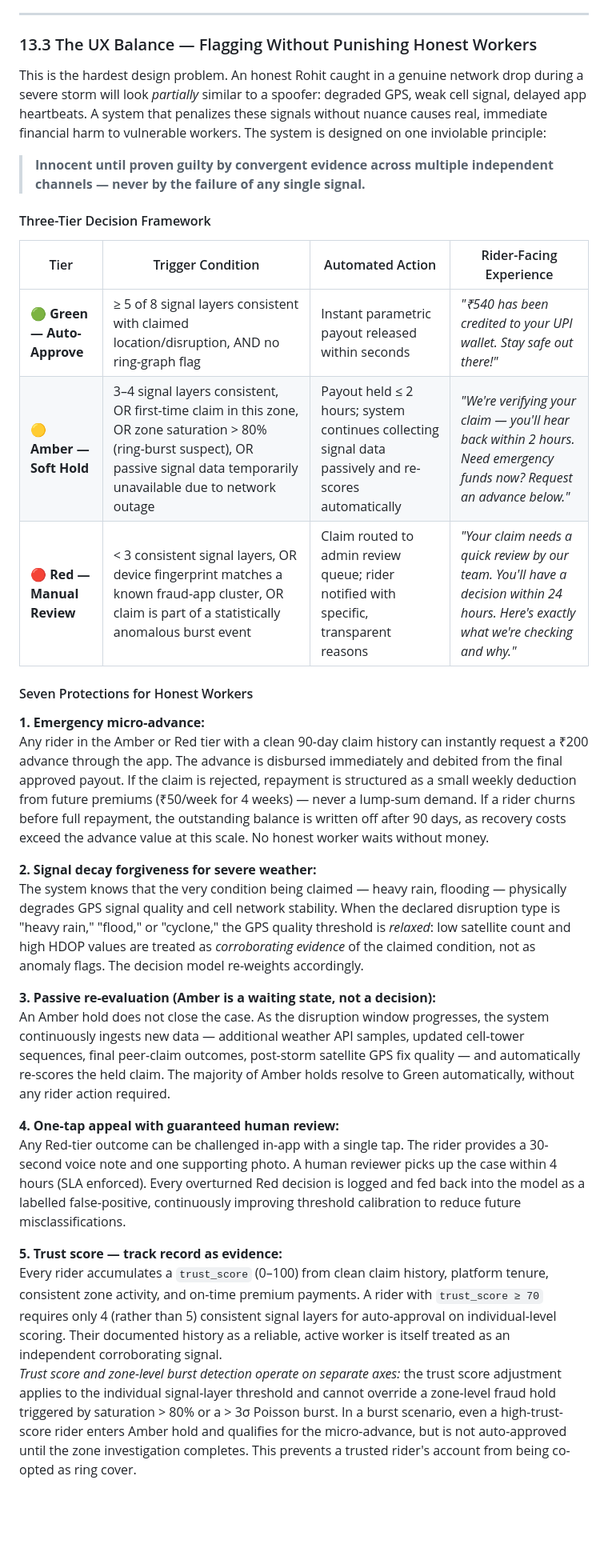
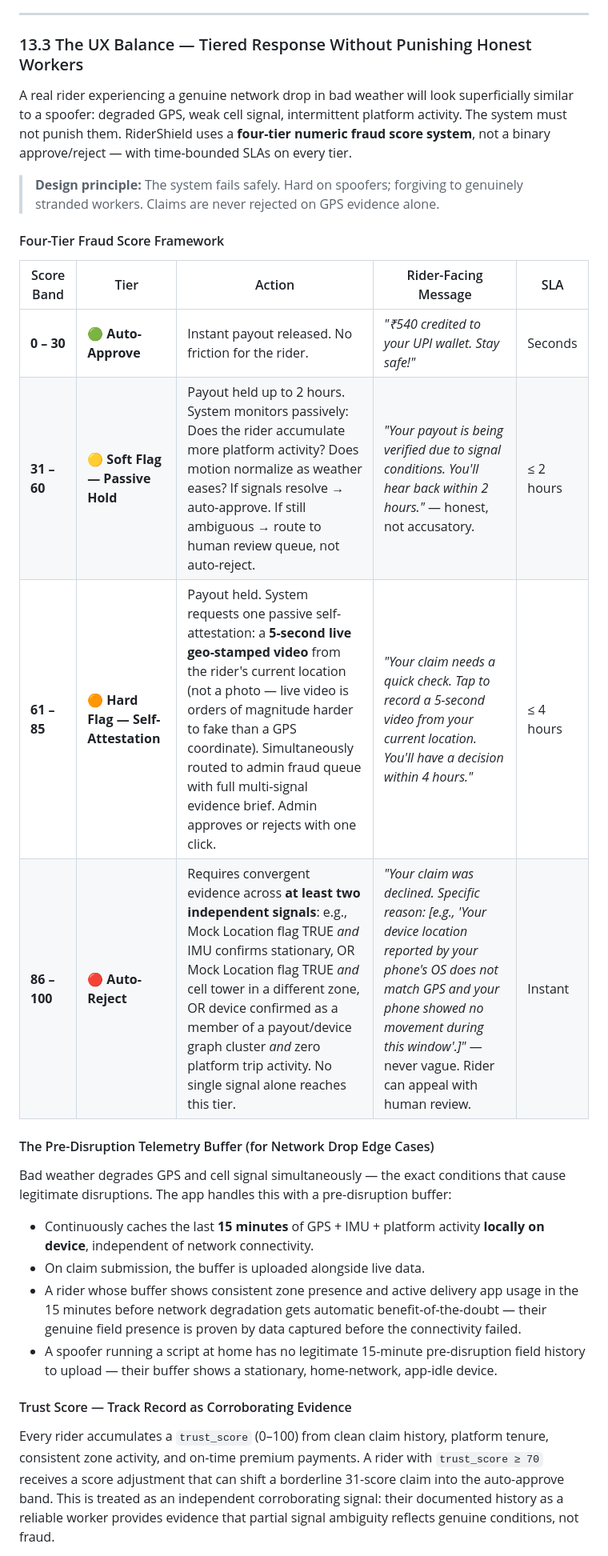
Before and after one commit to pankajydv07/GuideWire, a Markdown page: README.md, the part around one of its changes. Shown at 80% size. Drawn GitHub-style; blank space fills up the shorter version.

Commit message:
Overhaul §13 with best-of-three synthesized anti-spoofing strategy
Co-authored-by: pankajydv07 <157686378+pankajydv07@users.noreply.github.com>

```diff
--- a/README.md
+++ b/README.md
@@ -814,67 +824,45 @@ Three graph queries execute on every disruption event:
 
 ---
 
-### 13.3 The UX Balance — Flagging Without Punishing Honest Workers
+### 13.3 The UX Balance — Tiered Response Without Punishing Honest Workers
 
-This is the hardest design problem. An honest Rohit caught in a genuine network drop
-during a severe storm will look *partially* similar to a spoofer: degraded GPS, weak cell
-signal, delayed app heartbeats. A system that penalizes these signals without nuance causes
-real, immediate financial harm to vulnerable workers. The system is designed on one
-inviolable principle:
+A real rider experiencing a genuine network drop in bad weather will look superficially
+similar to a spoofer: degraded GPS, weak cell signal, intermittent platform activity. The
+system must not punish them. RiderShield uses a **four-tier numeric fraud score system**,
+not a binary approve/reject — with time-bounded SLAs on every tier.
 
-> **Innocent until proven guilty by convergent evidence across multiple independent
-> channels — never by the failure of any single signal.**
+> **Design principle:** The system fails safely. Hard on spoofers; forgiving to genuinely
+> stranded workers. Claims are never rejected on GPS evidence alone.
 
-#### Three-Tier Decision Framework
+#### Four-Tier Fraud Score Framework
 
-| Tier | Trigger Condition | Automated Action | Rider-Facing Experience |
-|---|---|---|---|
-| **🟢 Green — Auto-Approve** | ≥ 5 of 8 signal layers consistent with claimed location/disruption, AND no ring-graph flag | Instant parametric payout released within seconds | *"₹540 has been credited to your UPI wallet. Stay safe out there!"* |
-| **🟡 Amber — Soft Hold** | 3–4 signal layers consistent, OR first-time claim in this zone, OR zone saturation > 80% (ring-burst suspect), OR passive signal data temporarily unavailable due to network outage | Payout held ≤ 2 hours; system continues collecting signal data passively and re-scores automatically | *"We're verifying your claim — you'll hear back within 2 hours. Need emergency funds now? Request an advance below."* |
-| **🔴 Red — Manual Review** | < 3 consistent signal layers, OR device fingerprint matches a known fraud-app cluster, OR claim is part of a statistically anomalous burst event | Claim routed to admin review queue; rider notified with specific, transparent reasons | *"Your claim needs a quick review by our team. You'll have a decision within 24 hours. Here's exactly what we're checking and why."* |
+| Score Band | Tier | Action | Rider-Facing Message | SLA |
+|---|---|---|---|---|
+| **0 – 30** | 🟢 **Auto-Approve** | Instant payout released. No friction for the rider. | *"₹540 credited to your UPI wallet. Stay safe!"* | Seconds |
+| **31 – 60** | 🟡 **Soft Flag — Passive Hold** | Payout held up to 2 hours. System monitors passively: Does the rider accumulate more platform activity? Does motion normalize as weather eases? If signals resolve → auto-approve. If still ambiguous → route to human review queue, not auto-reject. | *"Your payout is being verified due to signal conditions. You'll hear back within 2 hours."* — honest, not accusatory. | ≤ 2 hours |
+| **61 – 85** | 🟠 **Hard Flag — Self-Attestation** | Payout held. System requests one passive self-attestation: a **5-second live geo-stamped video** from the rider's current location (not a photo — live video is orders of magnitude harder to fake than a GPS coordinate). Simultaneously routed to admin fraud queue with full multi-signal evidence brief. Admin approves or rejects with one click. | *"Your claim needs a quick check. Tap to record a 5-second video from your current location. You'll have a decision within 4 hours."* | ≤ 4 hours |
+| **86 – 100** | 🔴 **Auto-Reject** | Requires convergent evidence across **at least two independent signals**: e.g., Mock Location flag TRUE *and* IMU confirms stationary, OR Mock Location flag TRUE *and* cell tower in a different zone, OR device confirmed as a member of a payout/device graph cluster *and* zero platform trip activity. No single signal alone reaches this tier. | *"Your claim was declined. Specific reason: [e.g., 'Your device location reported by your phone's OS does not match GPS and your phone showed no movement during this window'.]"* — never vague. Rider can appeal with human review. | Instant |
 
-#### Seven Protections for Honest Workers
+#### The Pre-Disruption Telemetry Buffer (for Network Drop Edge Cases)
 
-**1. Emergency micro-advance:**
-Any rider in the Amber or Red tier with a clean 90-day claim history can instantly request
-a ₹200 advance through the app. The advance is disbursed immediately and debited from the
-final approved payout. If the claim is rejected, repayment is structured as a small
-weekly deduction from future premiums (₹50/week for 4 weeks) — never a lump-sum demand.
-If a rider churns before full repayment, the outstanding balance is written off after
-90 days, as recovery costs exceed the advance value at this scale. No honest worker waits
-without money.
+Bad weather degrades GPS and cell signal simultaneously — the exact conditions that
+cause legitimate disruptions. The app handles this with a pre-disruption buffer:
 
-**2. Signal decay forgiveness for severe weather:**
-The system knows that the very condition being claimed — heavy rain, flooding — physically
-degrades GPS signal quality and cell network stability. When the declared disruption type
-is "heavy rain," "flood," or "cyclone," the GPS quality threshold is *relaxed*: low
-satellite count and high HDOP values are treated as *corroborating evidence* of the
-claimed condition, not as anomaly flags. The decision model re-weights accordingly.
+- Continuously caches the last **15 minutes** of GPS + IMU + platform activity **locally on
+  device**, independent of network connectivity.
+- On claim submission, the buffer is uploaded alongside live data.
+- A rider whose buffer shows consistent zone presence and active delivery app usage in the
+  15 minutes before network degradation gets automatic benefit-of-the-doubt — their genuine
+  field presence is proven by data captured before the connectivity failed.
+- A spoofer running a script at home has no legitimate 15-minute pre-disruption field
+  history to upload — their buffer shows a stationary, home-network, app-idle device.
 
-**3. Passive re-evaluation (Amber is a waiting state, not a decision):**
-An Amber hold does not close the case. As the disruption window progresses, the system
-continuously ingests new data — additional weather API samples, updated cell-tower
-sequences, final peer-claim outcomes, post-storm satellite GPS fix quality — and
-automatically re-scores the held claim. The majority of Amber holds resolve to Green
-automatically, without any rider action required.
+#### Trust Score — Track Record as Corroborating Evidence
 
-**4. One-tap appeal with guaranteed human review:**
-Any Red-tier outcome can be challenged in-app with a single tap. The rider provides a
-30-second voice note and one supporting photo. A human reviewer picks up the case within
-4 hours (SLA enforced). Every overturned Red decision is logged and fed back into the
-model as a labelled false-positive, continuously improving threshold calibration to reduce
-future misclassifications.
-
-**5. Trust score — track record as evidence:**
 Every rider accumulates a `trust_score` (0–100) from clean claim history, platform
 tenure, consistent zone activity, and on-time premium payments. A rider with
-`trust_score ≥ 70` requires only 4 (rather than 5) consistent signal layers for
-auto-approval on individual-level scoring. Their documented history as a reliable,
-active worker is itself treated as an independent corroborating signal.
-*Trust score and zone-level burst detection operate on separate axes:* the trust score
-adjustment applies to the individual signal-layer threshold and cannot override a
-zone-level fraud hold triggered by saturation > 80% or a > 3σ Poisson burst. In a burst
-scenario, even a high-trust-score rider enters Amber hold and qualifies for the
-micro-advance, but is not auto-approved until the zone investigation completes. This
-prevents a trusted rider's account from being co-opted as ring cover.
+`trust_score ≥ 70` receives a score adjustment that can shift a borderline 31-score
+claim into the auto-approve band. This is treated as an independent corroborating signal:
+their documented history as a reliable worker provides evidence that partial signal
+ambiguity reflects genuine conditions, not fraud.
 
```
Also changed, not shown: other parts of README.md (+185 -113 lines).
